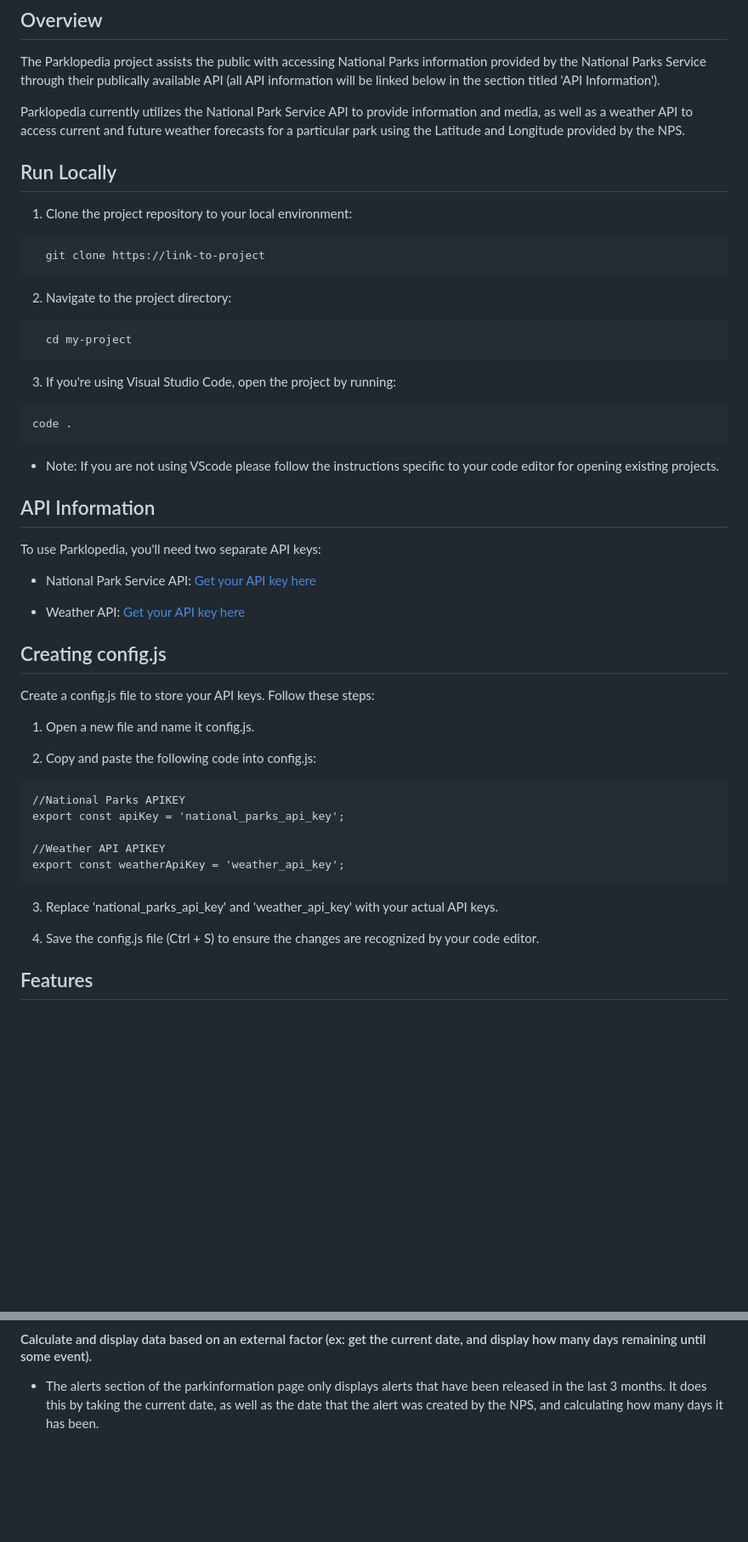
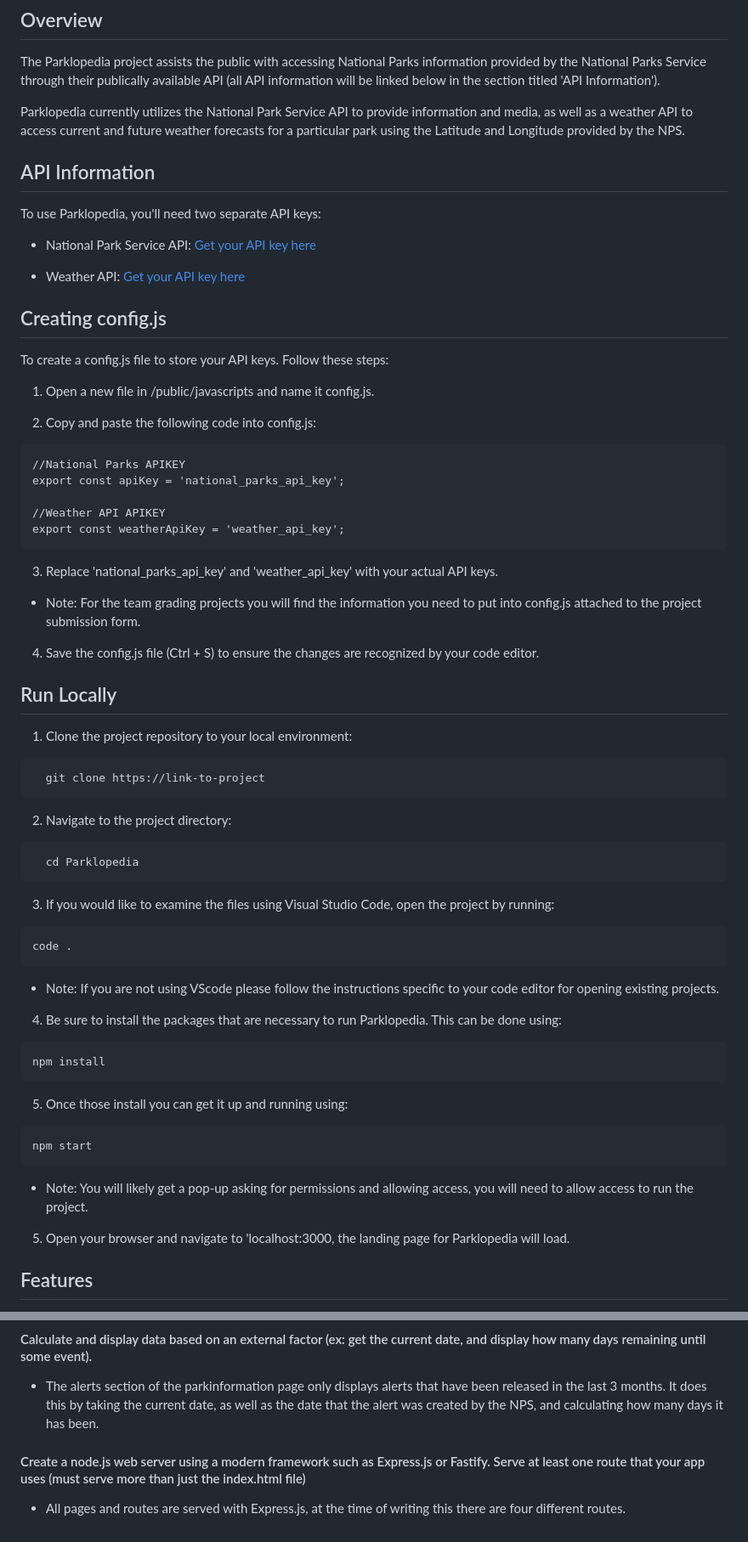
Before and after one commit to Khyrstina/Parklopedia, a Markdown page: README.md, 2 parts joined by grey strips. Shown at 85% size. Rendered like a GitHub page; blank space fills up the shorter version.

Commit message:
Update README.md for express
Modified instructions for setting up the project so that necessary npm packages are installed/updated.

````diff
--- a/README.md
+++ b/README.md
@@ -5,6 +5,35 @@
 The Parklopedia project assists the public with accessing National Parks information provided by the National Parks Service through their publically available API (all API information will be linked below in the section titled 'API Information').
 
 Parklopedia currently utilizes the National Park Service API to provide information and media, as well as a weather API to access current and future weather forecasts for a particular park using the Latitude and Longitude provided by the NPS.
+
+## API Information
+
+To use Parklopedia, you'll need two separate API keys:
+
+- National Park Service API:  [Get your API key here](https://www.nps.gov/subjects/developer/api-documentation.htm#/)
+
+- Weather API: [Get your API key here](https://www.weatherapi.com/)
+## Creating config.js
+
+To create a config.js file to store your API keys. Follow these steps:
+
+1. Open a new file in /public/javascripts and name it config.js.
+
+2. Copy and paste the following code into config.js:
+
+```
+//National Parks APIKEY
+export const apiKey = 'national_parks_api_key';
+
+//Weather API APIKEY
+export const weatherApiKey = 'weather_api_key';
+```
+3. Replace 'national_parks_api_key' and 'weather_api_key' with your actual API keys.
+- Note: For the team grading projects you will find the information you need to put into config.js attached to the project submission form.
+
+4. Save the config.js file (Ctrl + S) to ensure the changes are recognized by your code editor.
+
+
 
 
 ## Run Locally
@@ -18,42 +47,28 @@ Parklopedia currently utilizes the National Park Service API to provide informat
 2. Navigate to the project directory:
 
 ```bash
-  cd my-project
+  cd Parklopedia
 ```
 
-3. If you're using Visual Studio Code, open the project by running:
+3. If you would like to examine the files using Visual Studio Code, open the project by running:
 ```bash
 code .
 ```
 - Note: If you are not using VScode please follow the instructions specific to your code editor for opening existing projects.
 
 
-## API Information
+4. Be sure to install the packages that are necessary to run Parklopedia. This can be done using:
+```bash
+npm install
+```
 
-To use Parklopedia, you'll need two separate API keys:
+5. Once those install you can get it up and running using:
+```bash
+npm start
+```
+- Note: You will likely get a pop-up asking for permissions and allowing access, you will need to allow access to run the project.
 
-- National Park Service API:  [Get your API key here](https://www.nps.gov/subjects/developer/api-documentation.htm#/)
-
-- Weather API: [Get your API key here](https://www.weatherapi.com/)
-## Creating config.js
-
-Create a config.js file to store your API keys. Follow these steps:
-
-1. Open a new file and name it config.js.
-
-2. Copy and paste the following code into config.js:
-
-```
-//National Parks APIKEY
-export const apiKey = 'national_parks_api_key';
-
-//Weather API APIKEY
-export const weatherApiKey = 'weather_api_key';
-```
-3. Replace 'national_parks_api_key' and 'weather_api_key' with your actual API keys.
-
-4. Save the config.js file (Ctrl + S) to ensure the changes are recognized by your code editor.
-
+5. Open your browser and navigate to 'localhost:3000, the landing page for Parklopedia will load.
 
 
 ## Features
@@ -80,3 +95,6 @@ Parklopedia exceeds the recommended requirements for a capstone project. Below y
 
 #### Calculate and display data based on an external factor (ex: get the current date, and display how many days remaining until some event).
  - The alerts section of the parkinformation page only displays alerts that have been released in the last 3 months. It does this by taking the current date, as well as the date that the alert was created by the NPS, and calculating how many days it has been.
+
+#### Create a node.js web server using a modern framework such as Express.js or Fastify. Serve at least one route that your app uses (must serve more than just the index.html file)
+- All pages and routes are served with Express.js, at the time of writing this there are four different routes.
````
